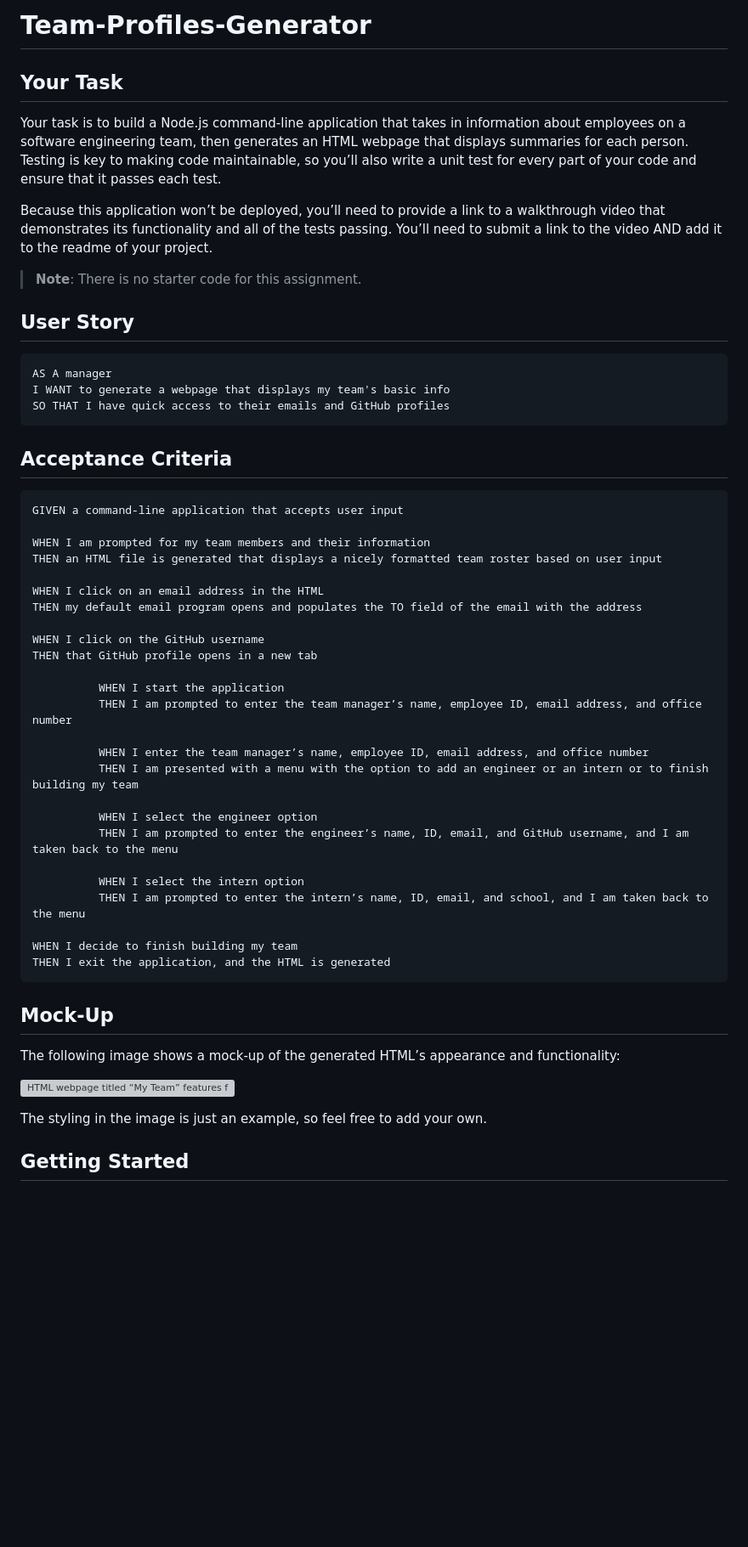
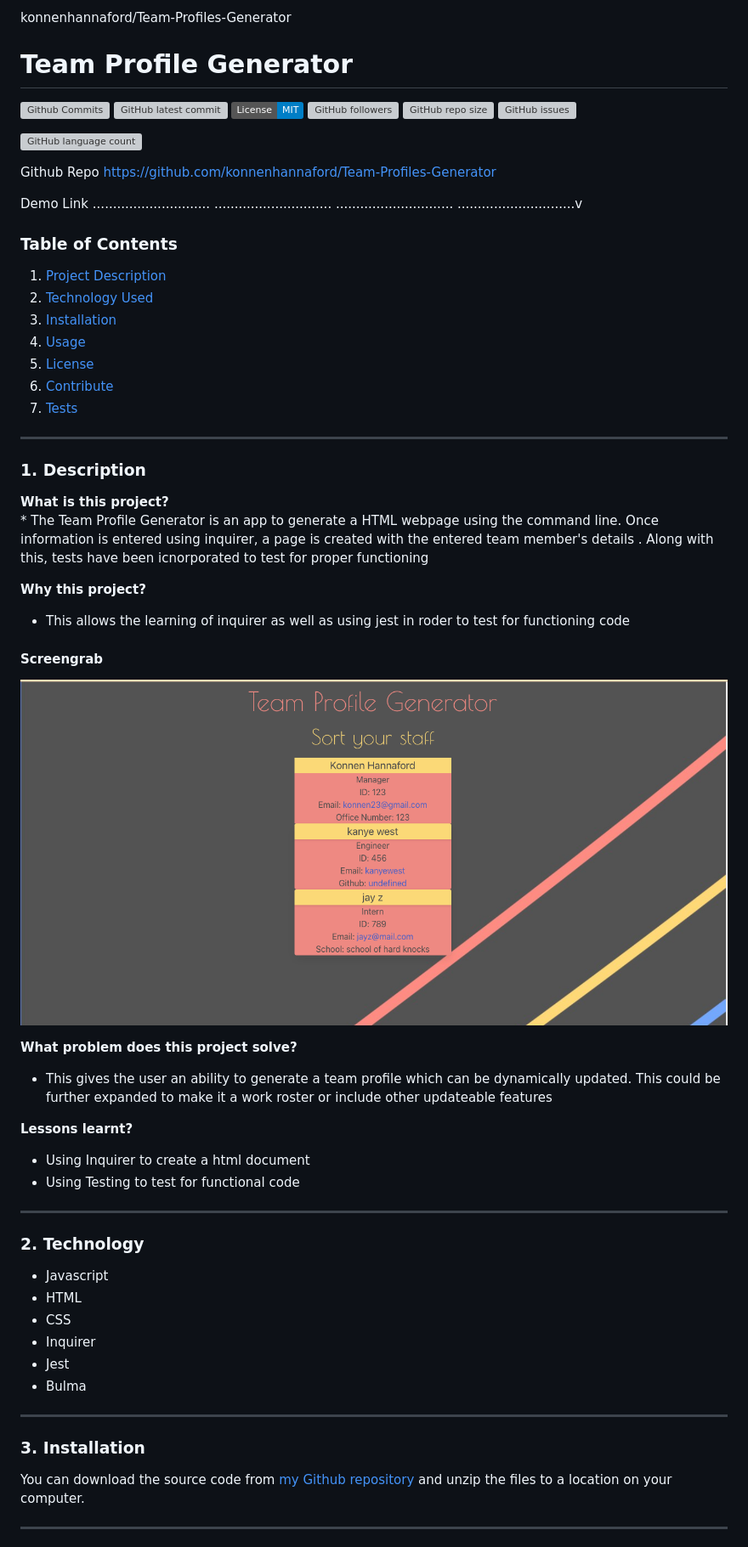
Before and after one commit to konnenhannaford/Team-Profiles-Generator, a Markdown page: README.md, the part around the change printed below. Shown: that part at 85% size. Rendered like a GitHub page; pictures changed too: ss.png (added); badges without logos; blank space fills up the shorter version; grey boxes are pictures that could not be loaded.

````diff
--- a/README.md
+++ b/README.md
@@ -1,58 +1,72 @@
-# Team-Profiles-Generator
+konnenhannaford/Team-Profiles-Generator
+# Team Profile Generator
 
-## Your Task
 
-Your task is to build a Node.js command-line application that takes in information about employees on a software engineering team, then generates an HTML webpage that displays summaries for each person. Testing is key to making code maintainable, so you’ll also write a unit test for every part of your code and ensure that it passes each test.
+[![Github Commits](https://img.shields.io/github/commit-activity/w/konnenhannaford/Team-Profiles-Generator)](https://github.com/konnenhannaford/Team-Profiles-Generator/commits)
+[![GitHub latest commit](https://img.shields.io/github/last-commit/konnenhannaford/Team-Profiles-Generator)](https://github.com/konnenhannaford/Team-Profiles-Generator/branches)
+[![License](https://img.shields.io/badge/License-MIT-blue.svg)](https://choosealicense.com/licenses/mit/)
+[![GitHub followers](https://img.shields.io/github/followers/konnenhannaford.svg)]()
+![GitHub repo size](https://img.shields.io/github/repo-size/konnenhannaford/Team-Profiles-Generator)
+[![GitHub issues](https://img.shields.io/github/issues/konnenhannaford/Team-Profiles-Generator)](https://img.shields.io/github/issues/konnenhannaford/Team-Profiles-Generator)
 
-Because this application won’t be deployed, you’ll need to provide a link to a walkthrough video that demonstrates its functionality and all of the tests passing. You’ll need to submit a link to the video AND add it to the readme of your project.
+![GitHub language count](https://img.shields.io/github/languages/count/konnenhannaford/Team-Profiles-Generator)
 
-> **Note**: There is no starter code for this assignment.
+Github Repo
+https://github.com/konnenhannaford/Team-Profiles-Generator
 
-## User Story
+Demo Link
+.............................
+.............................
+.............................
+.............................v
 
-```md
-AS A manager
-I WANT to generate a webpage that displays my team's basic info
-SO THAT I have quick access to their emails and GitHub profiles
-```
+### Table of Contents
 
-## Acceptance Criteria
+   1. [Project Description](#1-description)
+   2. [Technology Used](#2-technology)
+   3. [Installation](#3-installation)
+   4. [Usage](#4-usage)
+   5. [License](#5-license)
+   6. [Contribute](#6-how-to-contribute)
+   7. [Tests](#7-tests)
 
-```md
-GIVEN a command-line application that accepts user input
+---
+### 1. Description
 
-WHEN I am prompted for my team members and their information
-THEN an HTML file is generated that displays a nicely formatted team roster based on user input
+**What is this project?**
+*
+The Team Profile Generator is an app to generate a HTML webpage using the command line. Once information is entered using inquirer, a page is created with the entered  team member's details .  Along with this, tests have been icnorporated to test for proper functioning
 
-WHEN I click on an email address in the HTML
-THEN my default email program opens and populates the TO field of the email with the address
+**Why this project?**
+* This allows the learning of inquirer as well as using jest in roder to test for functioning code
 
-WHEN I click on the GitHub username
-THEN that GitHub profile opens in a new tab
+#### Screengrab
 
-          WHEN I start the application
-          THEN I am prompted to enter the team manager’s name, employee ID, email address, and office number
+![Screengrab](./ss.png)
 
-          WHEN I enter the team manager’s name, employee ID, email address, and office number
-          THEN I am presented with a menu with the option to add an engineer or an intern or to finish building my team
 
-          WHEN I select the engineer option
-          THEN I am prompted to enter the engineer’s name, ID, email, and GitHub username, and I am taken back to the menu
+**What problem does this project solve?**
+* This gives the user an ability to generate a team profile which can be dynamically updated.  This could be further expanded to make it a work roster or include other updateable features
 
-          WHEN I select the intern option
-          THEN I am prompted to enter the intern’s name, ID, email, and school, and I am taken back to the menu
 
-WHEN I decide to finish building my team
-THEN I exit the application, and the HTML is generated
-```
+**Lessons learnt?**
+* Using Inquirer to create a html document
+* Using Testing to test for functional code
 
-## Mock-Up
 
-The following image shows a mock-up of the generated HTML’s appearance and functionality:
+---
+### 2. Technology
 
-![HTML webpage titled “My Team” features five boxes listing employee names, titles, and other key info.](./Assets/10-object-oriented-programming-homework-demo.png)
+- Javascript
+- HTML
+- CSS
+- Inquirer
+- Jest
+- Bulma
 
-The styling in the image is just an example, so feel free to add your own.
+---
+### 3. Installation
+You can download the source code from [my Github repository](https://github.com/konnenhannaford/Team-Profiles-Generator) and unzip the files to a location on your computer.
 
-## Getting Started
+---
 
````
Also changed, not shown: other parts of README.md (+20 -57 lines), 4 other files.
